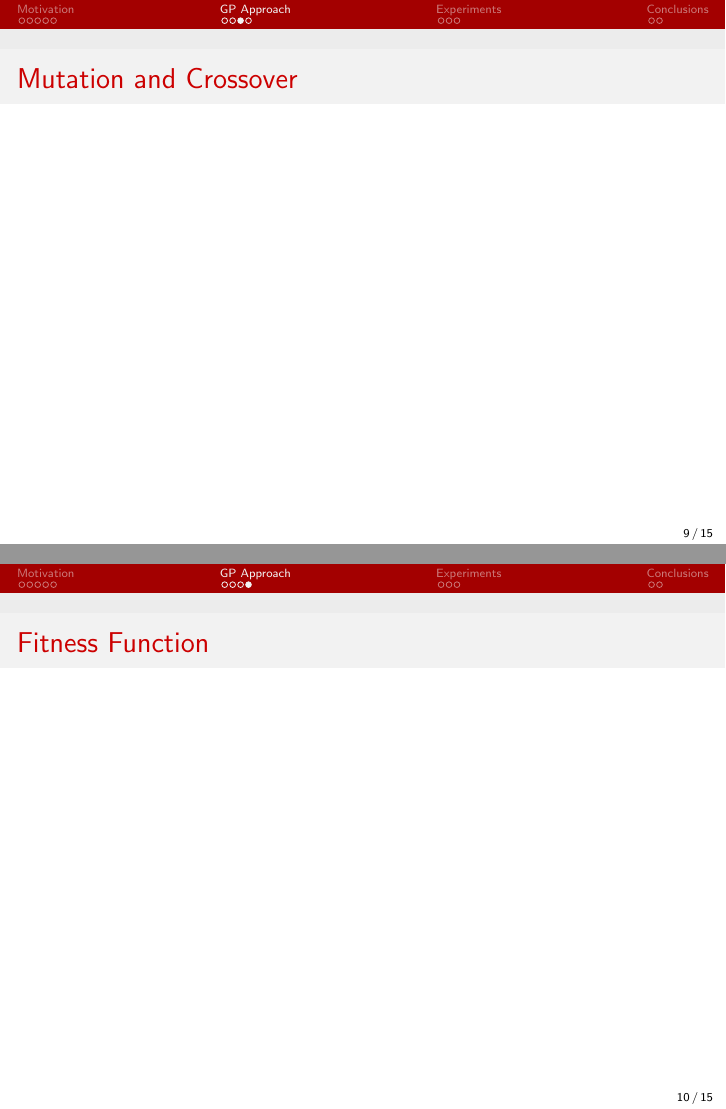
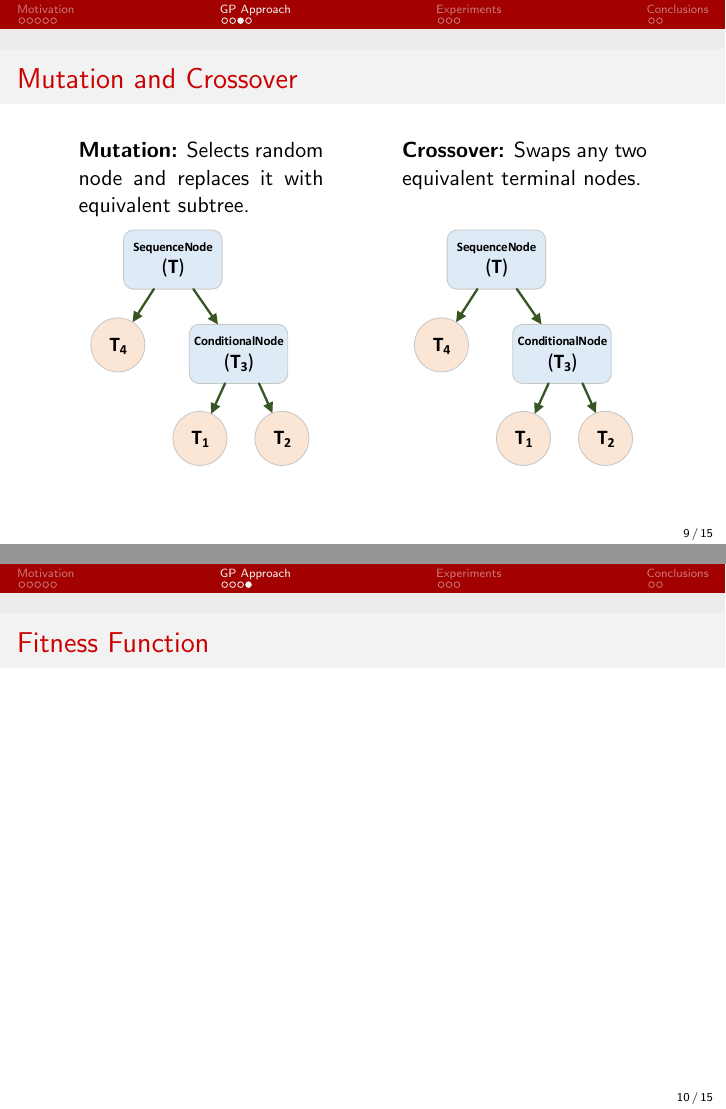
Before and after one commit to aljarrahcs/CEC2015Presentation, LaTeX slides (cec2015.tex): pages 9 and 10 of 15, joined at a grey line. Compiled offline with pdfLaTeX.

Commit message:
Added mutation/crossover slide; added notes.

```diff
--- a/cec2015.tex
+++ b/cec2015.tex
@@ -323,12 +332,42 @@ An algorithm is used to create a candidate in graph format, and then translate i
 \end{columns}
 \end{frame}
 
+\note{
+	\begin{itemize}
+	\item In order to create candidates with correct input-output connections between services, we employ an initialisation algorithm that creates compositions in graph form and then translates them into tree form.
+	\item The basic idea of this algorithm is to build each part of the tree separately, and then assemble the parts into a candidate. Each part is built ensuring that the connections are correct. We begin by building the parts that go from the conditional node to the overall outputs ($T_1$ and $T_2$), and both possibilities are built. Then we move on to the part that leads to the condition from the overall inputs ($T_4$). These are connected to a sequence and a conditional node.
+	\item For simplicity, in this work we assume that each composition has only one conditional node, so its position is always the same in the tree.
+	\end{itemize}
+}
+
 %------------------------------------------------
 
 \begin{frame}
 \frametitle{Mutation and Crossover}
+\begin{columns}[c]
+\column{0.4\textwidth}
+\minipage[c][0.7\textheight][s]{\columnwidth}
+\textbf{Mutation:} Selects random node and replaces it with equivalent subtree.
+\vfill
+\centerline{\includegraphics[width=4cm]{algorithm_tree.pdf}}
+\endminipage
 
+\column{0.4\textwidth}
+\minipage[c][0.7\textheight][s]{\columnwidth}
+\textbf{Crossover:} Swaps any two equivalent terminal nodes.
+\vfill
+\centerline{\includegraphics[width=4cm]{algorithm_tree.pdf}}
+\endminipage
+\end{columns}
 \end{frame}
+
+\note{
+	\begin{itemize}
+		\item During the evolution process, the custom operators used are mutation and crossover. Both of these operators maintain the functional correctness of candidates, that is, they ensure that input-output connections still make sense.
+		\item The mutation operator randomly selects a node in the tree, removes that subtree and replaces it with a newly generated subtree. The new subtree may have a different structure than the old one, but it is functionally equivalent to it, i.e. produces the same output given the same input. New subtrees are generated using the initialisation algorithm.
+		\item The crossover operator finds any functionally equivalent terminal nodes in two candidate trees and swaps them. We chose this crossover operation because it models the process of Web service selection, where the best service is chosen among a group of functionally equivalent candidates.
+	\end{itemize}
+}
 
 %------------------------------------------------
 
```
Also changed, not shown: cec2015.pdf, cec2015.tex (11 more changed lines), 6 other files.
